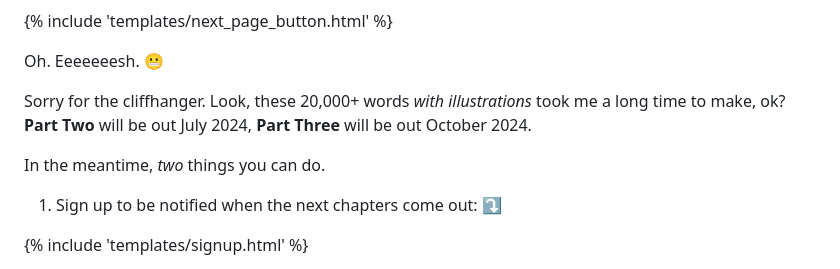
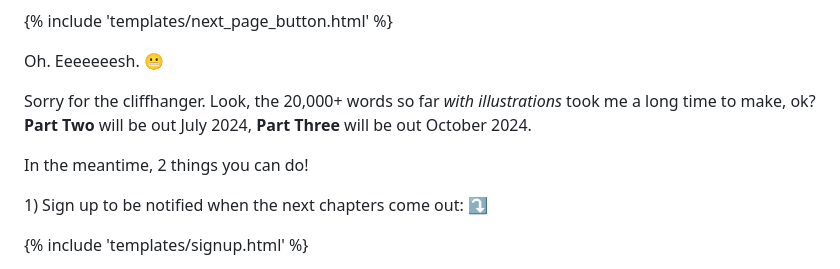
Before and after one commit to hackclub/ai-safety-dance, a Markdown page: p1/p1.md, the part around the change printed below. Drawn GitHub-style.

```diff
--- a/p1/p1.md
+++ b/p1/p1.md
@@ -1289,11 +1289,11 @@ Good question. Let's dive in!
 
 Oh. Eeeeeeesh. 😬
 
-Sorry for the cliffhanger. Look, these 20,000+ words *with illustrations* took me a long time to make, ok? **Part Two** will be out July 2024, **Part Three** will be out October 2024.
+Sorry for the cliffhanger. Look, the 20,000+ words so far *with illustrations* took me a long time to make, ok? **Part Two** will be out July 2024, **Part Three** will be out October 2024.
 
-In the meantime, *two* things you can do.
+In the meantime, 2 things you can do!
 
-1) Sign up to be notified when the next chapters come out: ⤵
+1\) Sign up to be notified when the next chapters come out: ⤵
 
 {% include 'templates/signup.html' %}
 
```
Also changed, not shown: other parts of p1/p1.md (+1 -1 lines), favicon.png, 3 other files.
